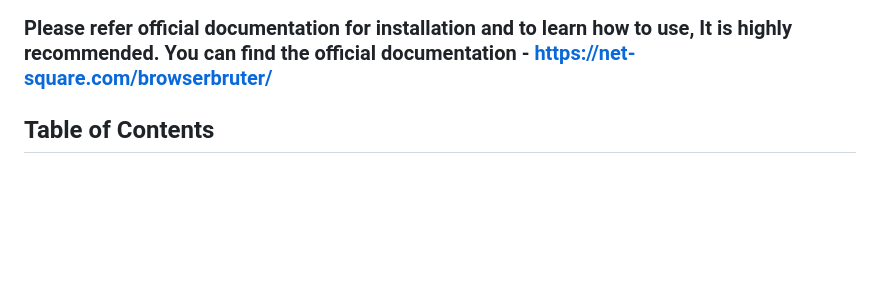
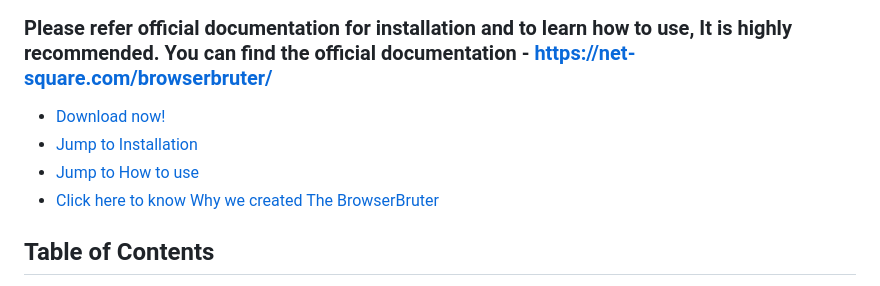
Before and after one commit to netsquare/BrowserBruter, a Markdown page: README.md, the part around the change. GitHub-like rendering; blank space fills up the shorter version.

```diff
--- a/README.md
+++ b/README.md
@@ -9,6 +9,11 @@
 ### Please refer to this for Proof of Concept of our claims - https://net-square.com/browserbruter/WhyWeNeedBrowserBruter/
 
 ### Please refer official documentation for installation and to learn how to use, It is highly recommended. You can find the official documentation - https://net-square.com/browserbruter/
+
+- [Download now!](https://github.com/netsquare/BrowserBruter/releases/)
+- [Jump to Installation](https://net-square.com/browserbruter/SetupInstallation/)
+- [Jump to How to use](https://net-square.com/browserbruter/UsageManual/)
+- [Click here to know Why we created The BrowserBruter](https://net-square.com/browserbruter/WhyWeNeedBrowserBruter/)
 
 ## Table of Contents
 
```
